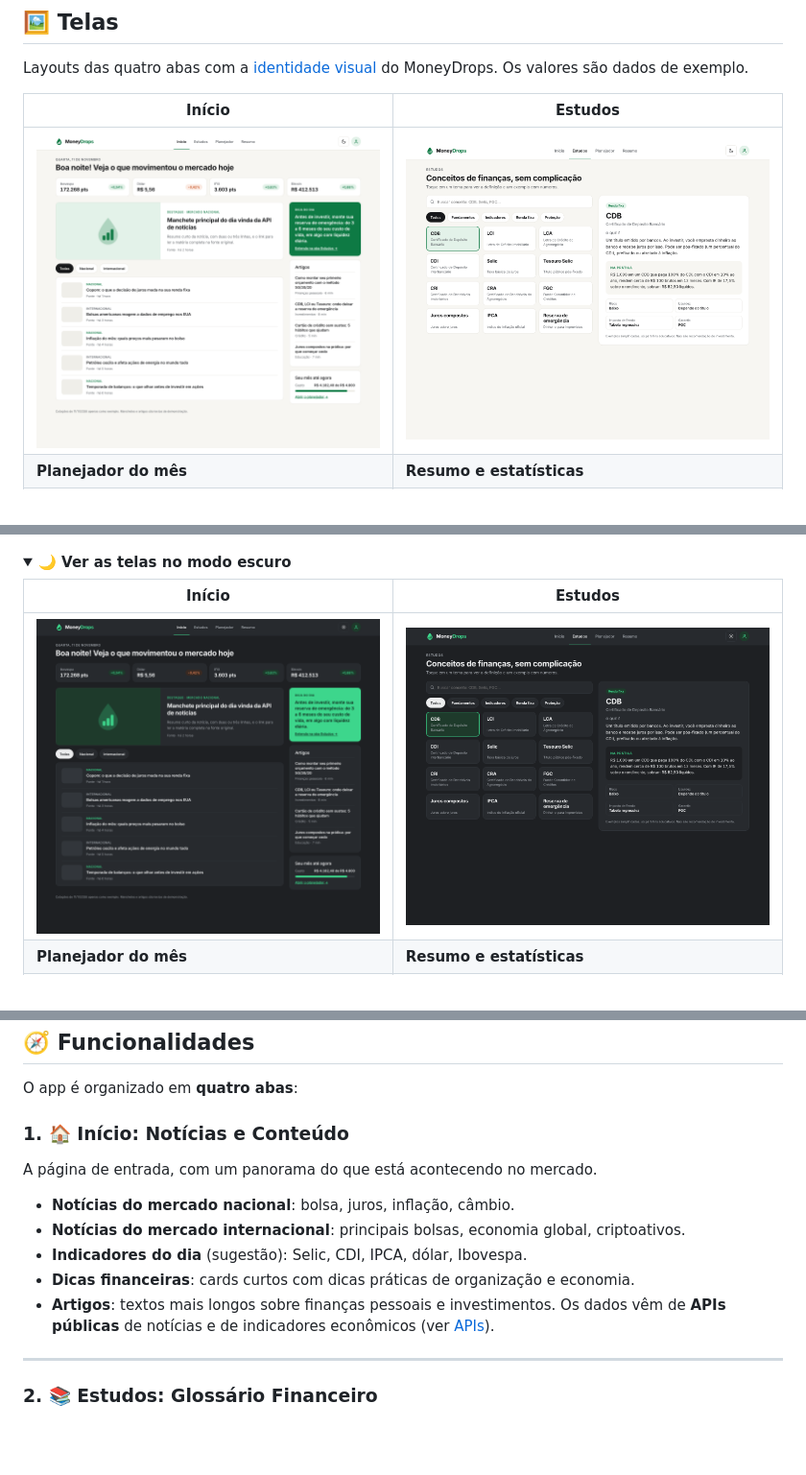
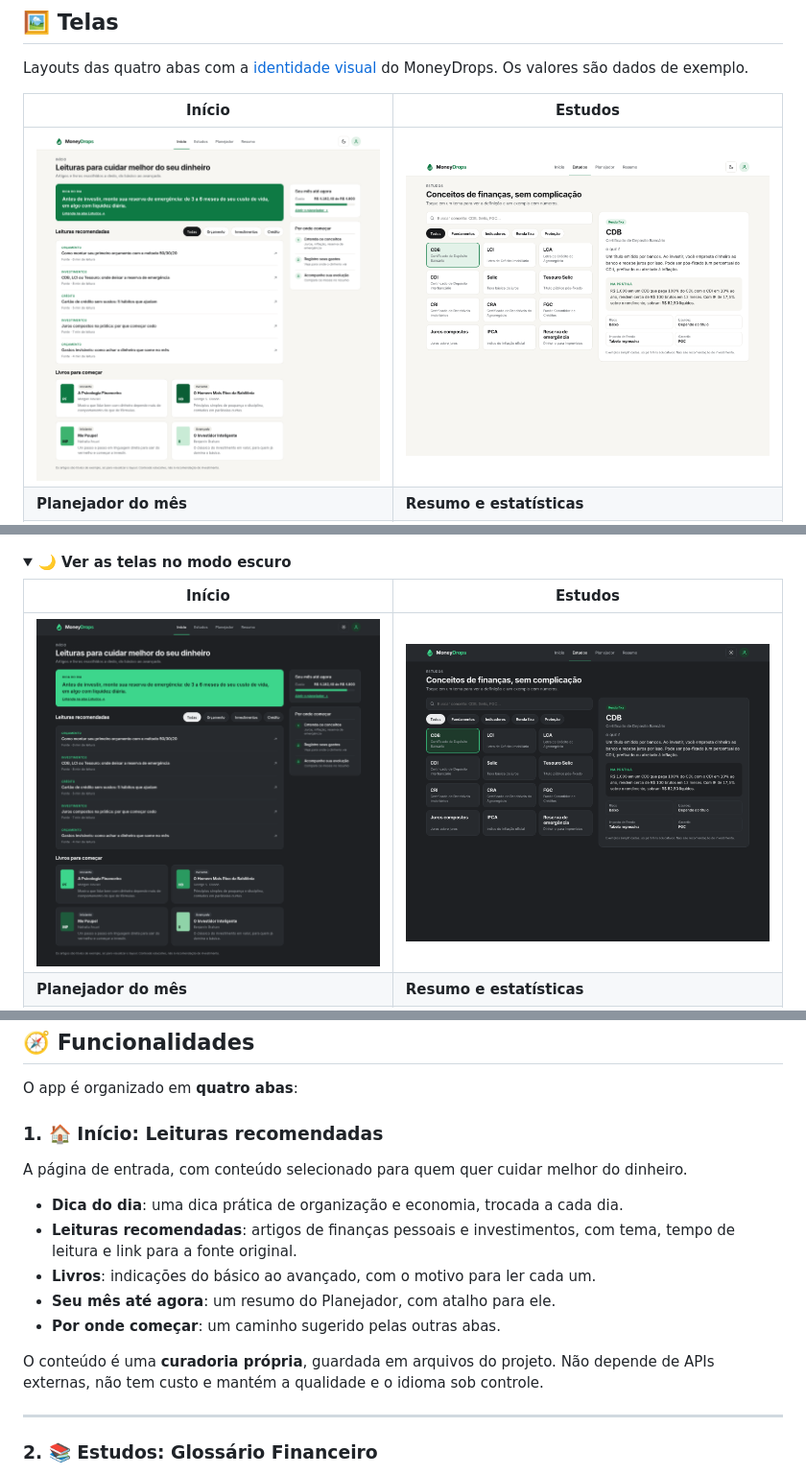
Before and after one commit to gabriellfelipe7/desenv_moneydrops, a Markdown page: README.md, 3 parts joined by grey strips. Shown at 96% size. Rendered like a GitHub page; pictures changed too: docs/design/screenshots/inicio-claro.png, docs/design/screenshots/inicio-escuro.png; folded sections open; blank space fills up the shorter version.

```diff
--- a/README.md
+++ b/README.md
@@ -53,16 +53,17 @@ Mais detalhes de cada tela em [`docs/design`](docs/design/README.md). Para naveg
 
 O app é organizado em **quatro abas**:
 
-### 1. 🏠 Início: Notícias e Conteúdo
+### 1. 🏠 Início: Leituras recomendadas
 
-A página de entrada, com um panorama do que está acontecendo no mercado.
+A página de entrada, com conteúdo selecionado para quem quer cuidar melhor do dinheiro.
 
-- **Notícias do mercado nacional**: bolsa, juros, inflação, câmbio.
-- **Notícias do mercado internacional**: principais bolsas, economia global, criptoativos.
-- **Indicadores do dia** (sugestão): Selic, CDI, IPCA, dólar, Ibovespa.
-- **Dicas financeiras**: cards curtos com dicas práticas de organização e economia.
-- **Artigos**: textos mais longos sobre finanças pessoais e investimentos.
-Os dados vêm de **APIs públicas** de notícias e de indicadores econômicos (ver [APIs](#-apis-e-fontes-de-dados)).
+- **Dica do dia**: uma dica prática de organização e economia, trocada a cada dia.
+- **Leituras recomendadas**: artigos de finanças pessoais e investimentos, com tema, tempo de leitura e link para a fonte original.
+- **Livros**: indicações do básico ao avançado, com o motivo para ler cada um.
+- **Seu mês até agora**: um resumo do Planejador, com atalho para ele.
+- **Por onde começar**: um caminho sugerido pelas outras abas.
+
+O conteúdo é uma **curadoria própria**, guardada em arquivos do projeto. Não depende de APIs externas, não tem custo e mantém a qualidade e o idioma sob controle.
 
 ---
 
```
Also changed, not shown: other parts of README.md (+9 -15 lines), docs/CHECKLIST.md (+9 -4 lines), docs/design/README.md (+2 -2 lines), 3 other files.
